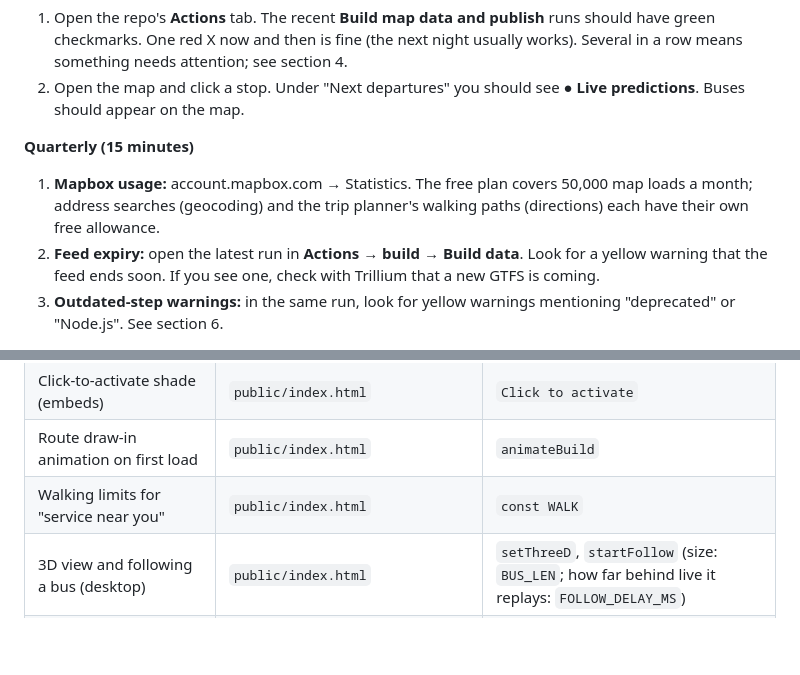
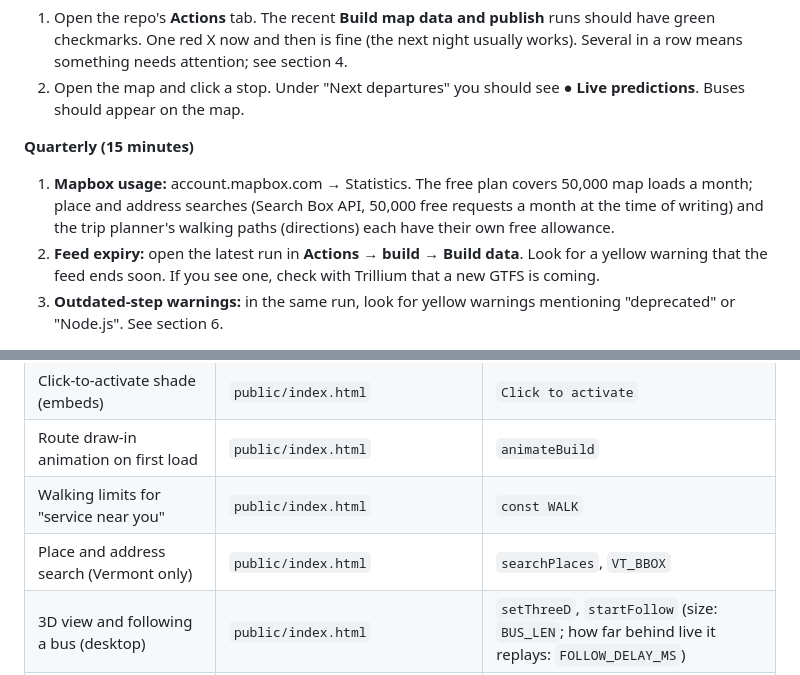
Before and after one commit to GreenMountainTransit/system-map, a Markdown page: MAINTENANCE.md, 2 parts joined by grey strips. Rendered like a GitHub page; blank space fills up the shorter version.

```diff
--- a/MAINTENANCE.md
+++ b/MAINTENANCE.md
@@ -29,7 +29,7 @@ Keep every account under a GMT-owned login, with at least two staff who can get
 2. Open the map and click a stop. Under "Next departures" you should see **● Live predictions**. Buses should appear on the map.
 
 **Quarterly (15 minutes)**
-1. **Mapbox usage:** account.mapbox.com → Statistics. The free plan covers 50,000 map loads a month; address searches (geocoding) and the trip planner's walking paths (directions) each have their own free allowance.
+1. **Mapbox usage:** account.mapbox.com → Statistics. The free plan covers 50,000 map loads a month; place and address searches (Search Box API, 50,000 free requests a month at the time of writing) and the trip planner's walking paths (directions) each have their own free allowance.
 2. **Feed expiry:** open the latest run in **Actions** → **build** → **Build data**. Look for a yellow warning that the feed ends soon. If you see one, check with Trillium that a new GTFS is coming.
 3. **Outdated-step warnings:** in the same run, look for yellow warnings mentioning "deprecated" or "Node.js". See section 6.
 
@@ -202,6 +202,7 @@ Each section of the code starts with a comment line like `// ---------- stop det
 | Click-to-activate shade (embeds) | `public/index.html` | `Click to activate` |
 | Route draw-in animation on first load | `public/index.html` | `animateBuild` |
 | Walking limits for "service near you" | `public/index.html` | `const WALK` |
+| Place and address search (Vermont only) | `public/index.html` | `searchPlaces`, `VT_BBOX` |
 | 3D view and following a bus (desktop) | `public/index.html` | `setThreeD`, `startFollow` (size: `BUS_LEN`; how far behind live it replays: `FOLLOW_DELAY_MS`) |
 | The detailed 3D bus (livery, logo, driver, signs) | `public/bus3d.js` and `public/assets/gmt-logo.png` | `texture`, `drawDriver` |
 | Planner walking paths (Mapbox walking directions) | `public/index.html` | `fetchWalks` |
```
Also changed, not shown: README.md (+1 -1 lines).
